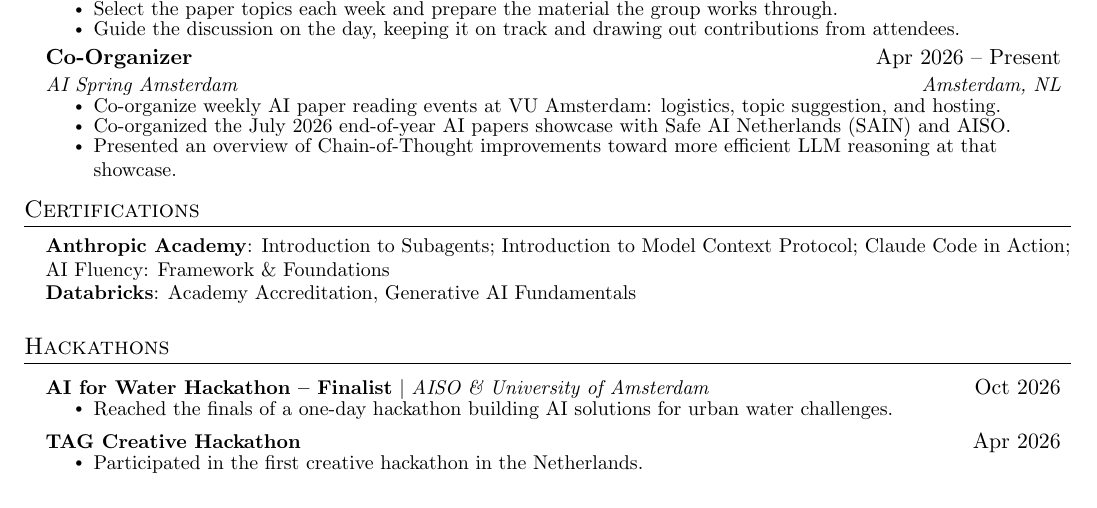
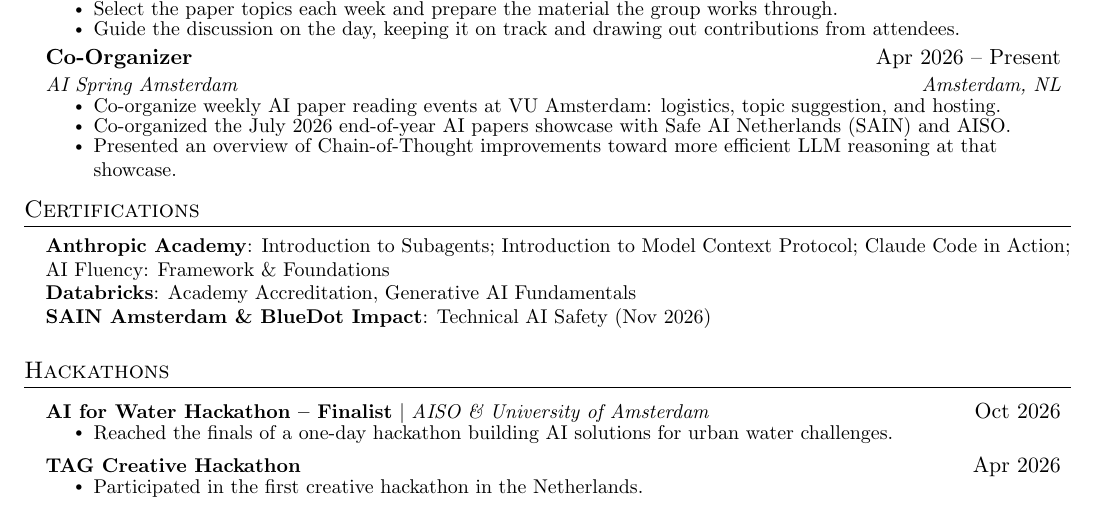
Before and after one commit to duje-vuk/personal_website, a LaTeX CV (CV.tex): part of the page, cut so that both start at the same text. Compiled offline with pdfLaTeX.

Commit message:
Add files via upload

```diff
--- a/CV.tex
+++ b/CV.tex
@@ -99,7 +99,8 @@
 \begin{itemize}[leftmargin=0.15in, label={}, topsep=2pt]
   \small{\item{
     \textbf{Anthropic Academy}{: Introduction to Subagents; Introduction to Model Context Protocol; Claude Code in Action; AI Fluency: Framework \& Foundations} \\
-    \textbf{Databricks}{: Academy Accreditation, Generative AI Fundamentals}
+    \textbf{Databricks}{: Academy Accreditation, Generative AI Fundamentals} \\
+    \textbf{SAIN Amsterdam \& BlueDot Impact}{: Technical AI Safety (Nov 2026)}
   }}
 \end{itemize}\vspace{-4pt}
 
```
